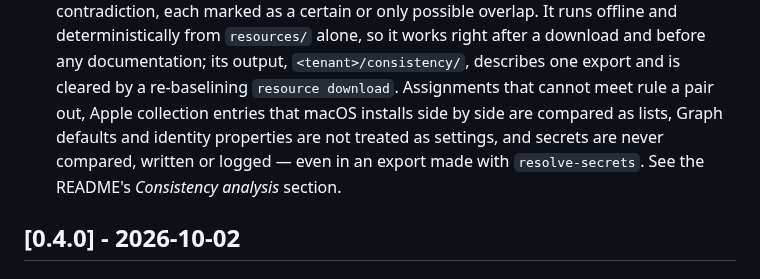
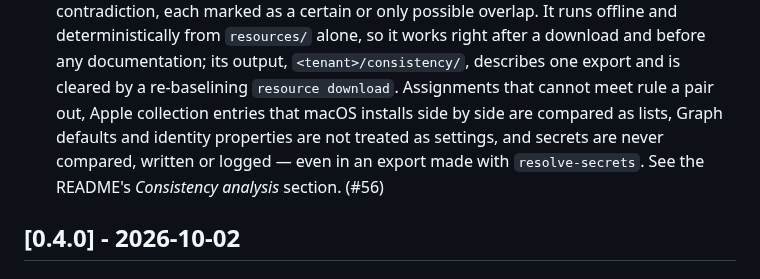
Before and after one commit to Schumann-IT/azure-resource-downloader, a Markdown page: go/CHANGELOG.md, the part around the change. Rendered like a GitHub page.

Commit message:
docs: link pull request #56
Co-Authored-By: Claude Opus 5.5 (1M context) <noreply@anthropic.com>
Claude-Session: https://claude.ai/code/session_01Jk4vHSrbHHXwvMzQXjrGXe

```diff
--- a/go/CHANGELOG.md
+++ b/go/CHANGELOG.md
@@ -25,7 +25,7 @@ This project is released independently of the documentation browser in `web/`: i
   `resource download`. Assignments that cannot meet rule a pair out, Apple collection entries that macOS
   installs side by side are compared as lists, Graph defaults and identity properties are not treated as
   settings, and secrets are never compared, written or logged — even in an export made with
-  `resolve-secrets`. See the README's *Consistency analysis* section.
+  `resolve-secrets`. See the README's *Consistency analysis* section. (#56)
 
 ## [0.4.0] - 2026-10-02
 
```
Also changed, not shown: 1 other file.
